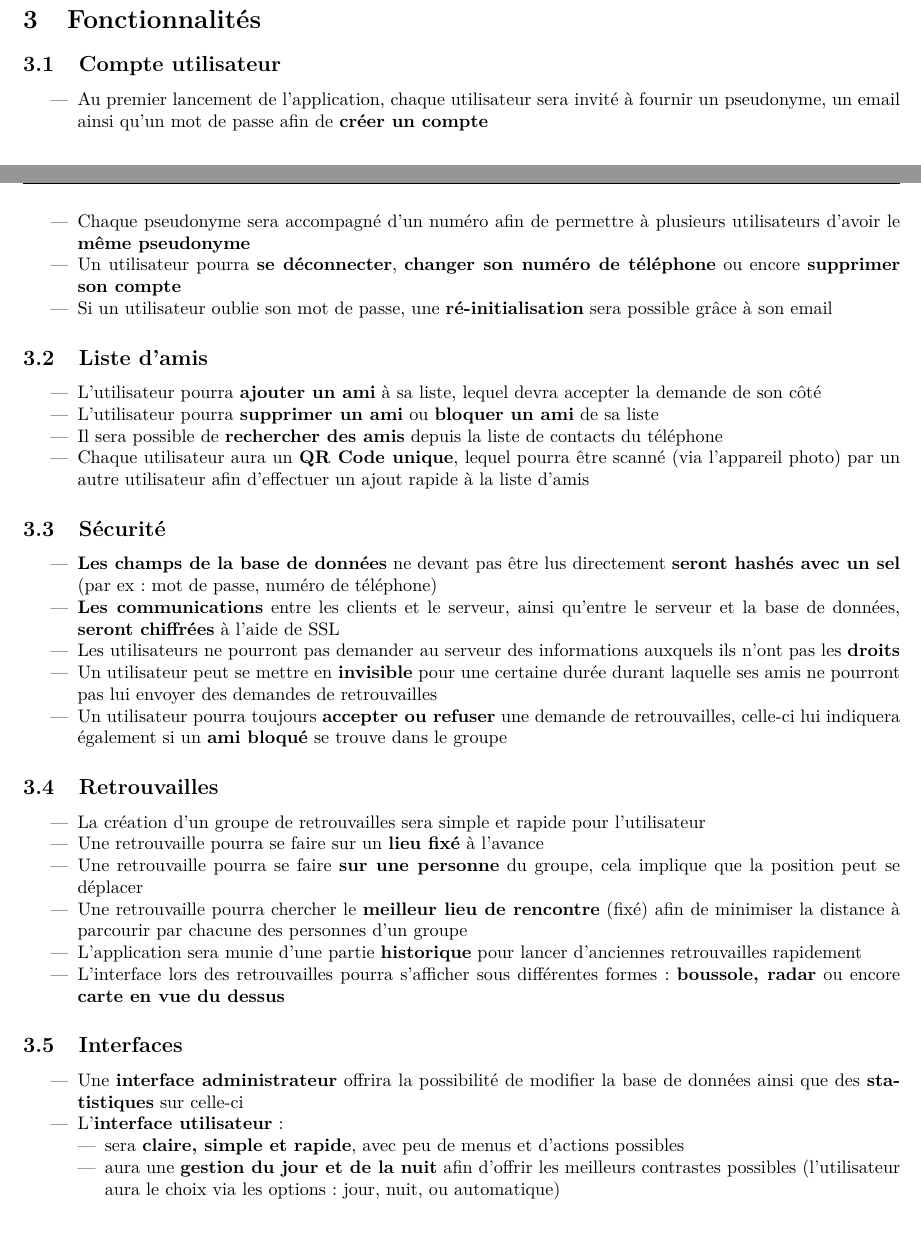
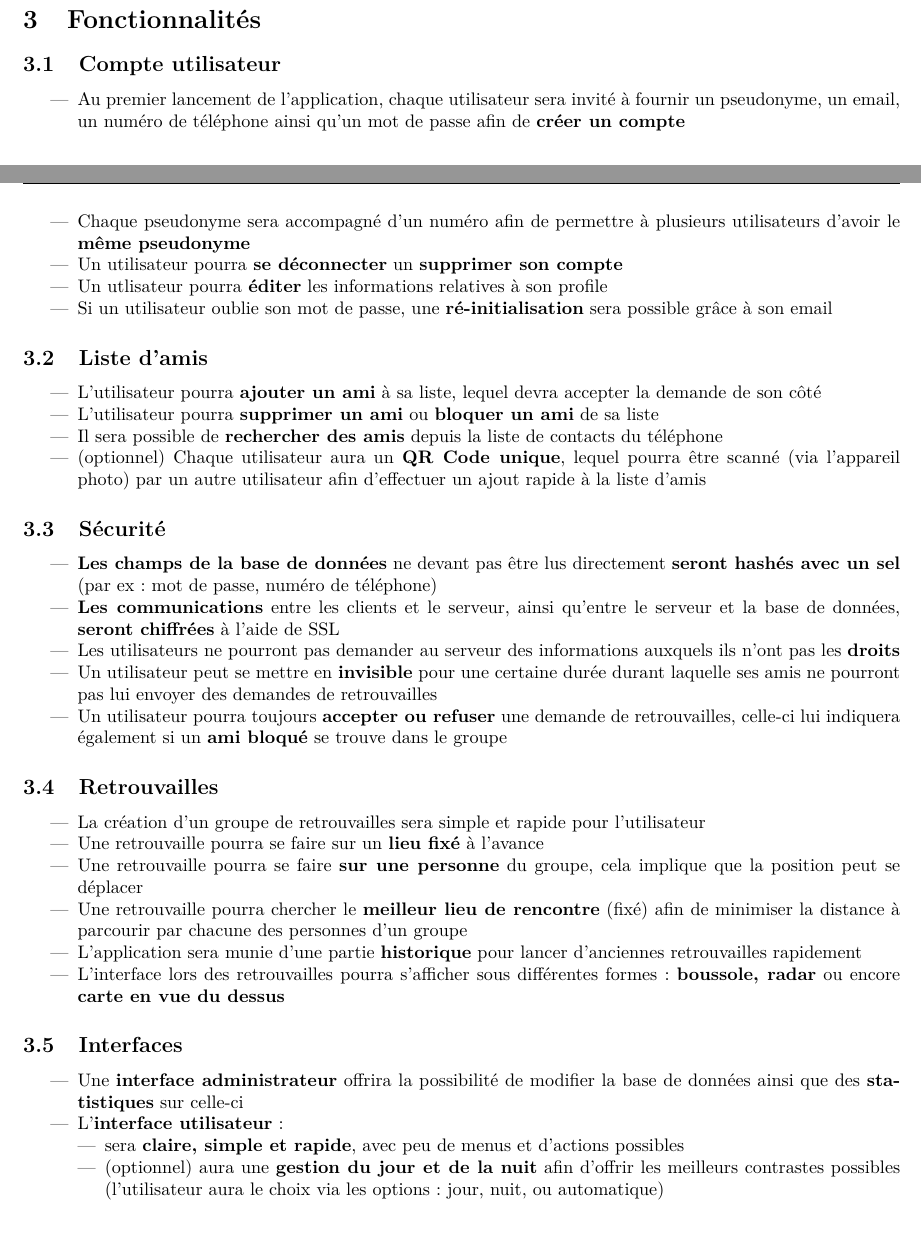
Before and after one commit to BenjaminSchubert/HEIG_VD_2016_PDG, a LaTeX document (docs/cahier-des-charges/main.tex): two parts of pages 1 and 2 of 3, joined at a grey line, cut so that both start at the same text. Compiled offline with pdfLaTeX.

Commit message:
added optionals

```diff
--- a/docs/cahier-des-charges/main.tex
+++ b/docs/cahier-des-charges/main.tex
@@ -56,9 +56,10 @@
 	\section{Fonctionnalités}
 		\subsection{Compte utilisateur}
 			\begin{itemize}
-				\item Au premier lancement de l'application, chaque utilisateur sera invité à fournir un pseudonyme, un email ainsi qu'un mot de passe afin de \textbf{créer un compte}
+				\item Au premier lancement de l'application, chaque utilisateur sera invité à fournir un pseudonyme, un email, un numéro de téléphone ainsi qu'un mot de passe afin de \textbf{créer un compte}
 				\item Chaque pseudonyme sera accompagné d'un numéro afin de permettre à plusieurs utilisateurs d'avoir le \textbf{même pseudonyme}
-				\item Un utilisateur pourra \textbf{se déconnecter}, \textbf{changer son numéro de téléphone} ou encore \textbf{supprimer son compte}
+				\item Un utilisateur pourra \textbf{se déconnecter} un \textbf{supprimer son compte}
+				\item Un utlisateur pourra \textbf{éditer} les informations relatives à son profile
 				\item Si un utilisateur oublie son mot de passe, une \textbf{ré-initialisation} sera possible grâce à son email
 			\end{itemize}
 
@@ -67,7 +68,7 @@
 				\item L'utilisateur pourra \textbf{ajouter un ami} à sa liste, lequel devra accepter la demande de son côté
 				\item L'utilisateur pourra \textbf{supprimer un ami} ou \textbf{bloquer un ami} de sa liste
 				\item Il sera possible de \textbf{rechercher des amis} depuis la liste de contacts du téléphone
-				\item Chaque utilisateur aura un \textbf{QR Code unique}, lequel pourra être scanné (via l'appareil photo) par un autre utilisateur afin d'effectuer un ajout rapide à la liste d'amis
+				\item (optionnel) Chaque utilisateur aura un \textbf{QR Code unique}, lequel pourra être scanné (via l'appareil photo) par un autre utilisateur afin d'effectuer un ajout rapide à la liste d'amis
 			\end{itemize}
 
 		\subsection{Sécurité}
@@ -95,7 +96,7 @@
 				\item L'\textbf{interface utilisateur}:
 				\begin{itemize}
 					\item sera \textbf{claire, simple et rapide}, avec peu de menus et d'actions possibles
-					\item aura une \textbf{gestion du jour et de la nuit} afin d'offrir les meilleurs contrastes possibles (l'utilisateur aura le choix via les options: jour, nuit, ou automatique)
+					\item (optionnel) aura une \textbf{gestion du jour et de la nuit} afin d'offrir les meilleurs contrastes possibles (l'utilisateur aura le choix via les options: jour, nuit, ou automatique)
 				\end{itemize}
 			\end{itemize}
 
```
